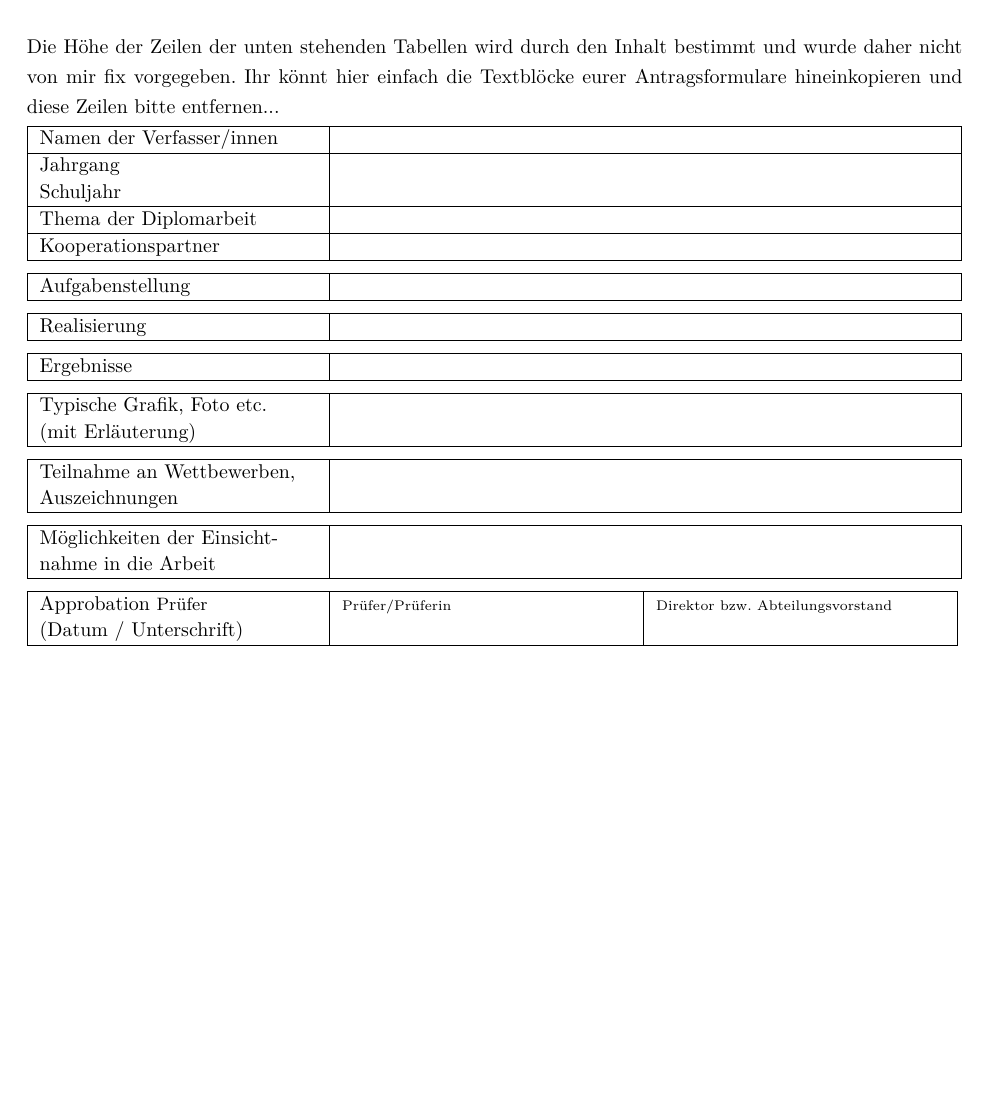
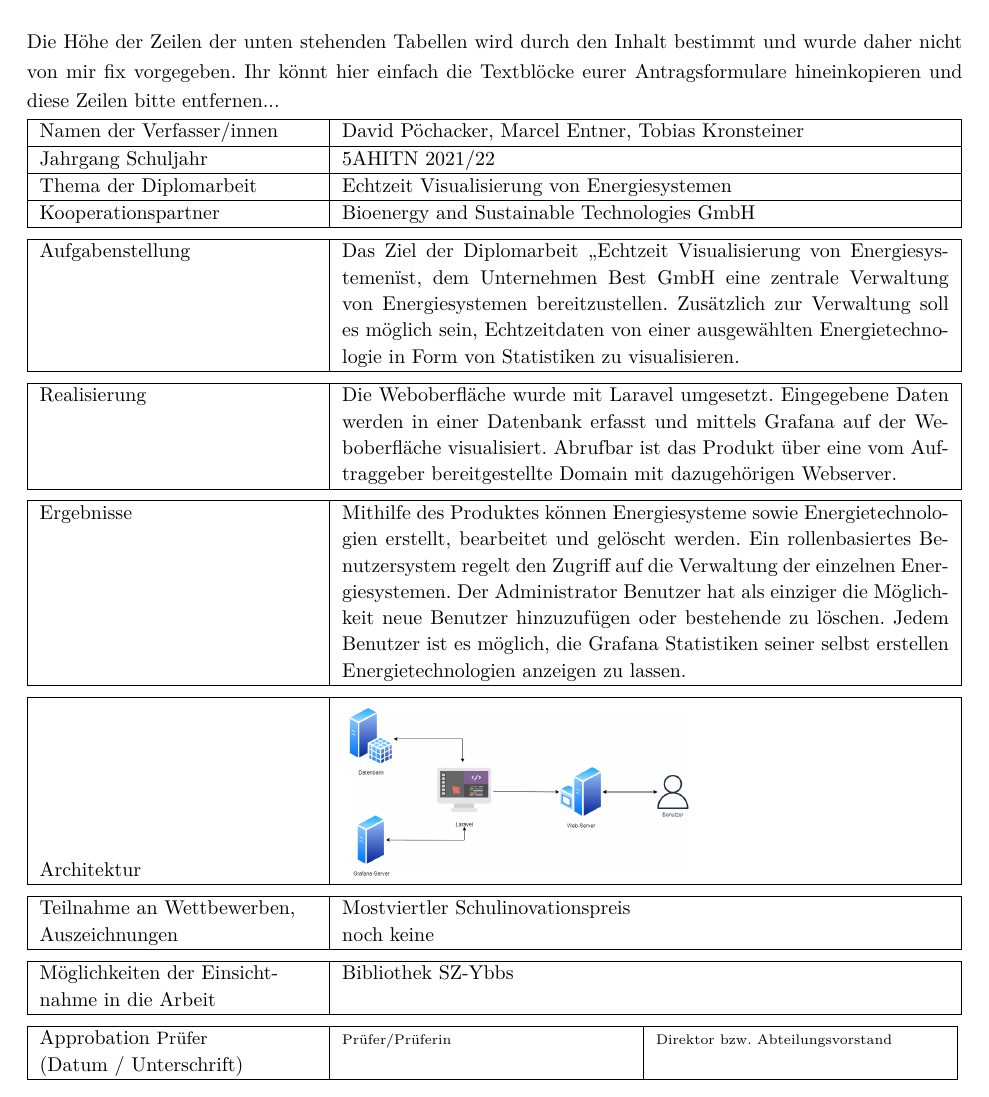
Before and after one commit to MarcelEntner/MarcelEntner-Schriftliche-Arbeit-Echtzeitvisualiserung-von-Energiesystemen, a LaTeX thesis (SchriftlicheArbeitLaTex/DA TeX-Vorlage/main.tex, which reads SchriftlicheArbeitLaTex/DA TeX-Vorlage/kurzfassung.tex): part of page 5 of 42, cut so that both start at the same text, the shorter picture padded with empty space. Compiled offline with pdfLaTeX.

Commit message:
abstract

```diff
--- a/SchriftlicheArbeitLaTex/DA TeX-Vorlage/kurzfassung.tex
+++ b/SchriftlicheArbeitLaTex/DA TeX-Vorlage/kurzfassung.tex
@@ -44,51 +44,54 @@ Ihr könnt hier einfach die Textblöcke eurer Antragsformulare hineinkopieren un
 \linespread{1.1} \normalsize
 \begin{tabular}{|p{\feldC}|p{\feldD}|}
  \hline
- Namen der Verfasser/innen & \\
+ Namen der Verfasser/innen & David Pöchacker, Marcel Entner, Tobias Kronsteiner \\
  \hline
- Jahrgang & \\ Schuljahr & \\
+ Jahrgang Schuljahr & 5AHITN  2021/22 \\
  \hline
- Thema der Diplomarbeit & \\
+ Thema der Diplomarbeit &Echtzeit Visualisierung von Energiesystemen \\
  \hline
- Kooperationspartner & \\
+ Kooperationspartner & Bioenergy and Sustainable Technologies GmbH\\
  \hline
 \end{tabular}
 
 \begin{tabular}{|p{\feldC}|p{\feldD}|}
  \hline
- Aufgabenstellung & \\
+ Aufgabenstellung & Das Ziel der Diplomarbeit „Echtzeit Visualisierung von Energiesystemen" ist, dem Unternehmen Best GmbH eine zentrale Verwaltung von Energiesystemen bereitzustellen. Zusätzlich zur Verwaltung soll es möglich sein, Echtzeitdaten von einer ausgewählten Energietechnologie in Form von Statistiken zu visualisieren.\\
  \hline
 \end{tabular}
 
 \begin{tabular}{|p{\feldC}|p{\feldD}|}
  \hline
- Realisierung & \\
+ Realisierung & Die Weboberfläche wurde mit Laravel umgesetzt. Eingegebene Daten werden in einer Datenbank erfasst und mittels Grafana auf der Weboberfläche visualisiert. Abrufbar ist das Produkt über eine vom Auftraggeber bereitgestellte Domain mit dazugehörigen Webserver.  \\
  \hline
 \end{tabular}
 
 \begin{tabular}{|p{\feldC}|p{\feldD}|}
  \hline
- Ergebnisse & \\
+ Ergebnisse &  Mithilfe des Produktes können Energiesysteme sowie Energietechnologien erstellt, bearbeitet und gelöscht werden. Ein rollenbasiertes Benutzersystem regelt den Zugriff auf die Verwaltung der einzelnen Energiesystemen. Der Administrator Benutzer hat als einziger die Möglichkeit neue Benutzer hinzuzufügen oder bestehende zu löschen. Jedem Benutzer ist es möglich, die Grafana Statistiken seiner selbst erstellen Energietechnologien anzeigen zu lassen.\\
  \hline
 \end{tabular}
 
 \begin{tabular}{|p{\feldC}|p{\feldD}|}
  \hline
- Typische Grafik, Foto etc. & \\
-  (mit Erläuterung) & \\
+ Architektur &
+ \rule{0pt}{3cm+1ex}
+ \includegraphics[height=3cm]{images/1} \\
+
+ \hline
+\end{tabular}
+
+
+\begin{tabular}{|p{\feldC}|p{\feldD}|}
+ \hline
+ Teilnahme an Wettbewerben, & Mostviertler Schulinovationspreis \\
+ Auszeichnungen & noch keine\\
  \hline
 \end{tabular}
 
 \begin{tabular}{|p{\feldC}|p{\feldD}|}
  \hline
- Teilnahme an Wettbewerben, & \\
- Auszeichnungen & \\
- \hline
-\end{tabular}
-
-\begin{tabular}{|p{\feldC}|p{\feldD}|}
- \hline
- Möglichkeiten der Einsicht- & \\
+ Möglichkeiten der Einsicht- & Bibliothek SZ-Ybbs \\
  nahme in die Arbeit & \\
  \hline
 \end{tabular}
```
Also changed, not shown: SchriftlicheArbeitLaTex/DA TeX-Vorlage/danksagung.tex (line endings or trailing spaces), SchriftlicheArbeitLaTex/DA TeX-Vorlage/images/1.png (added), SchriftlicheArbeitLaTex/DA TeX-Vorlage/main.pdf, 2 other files.
